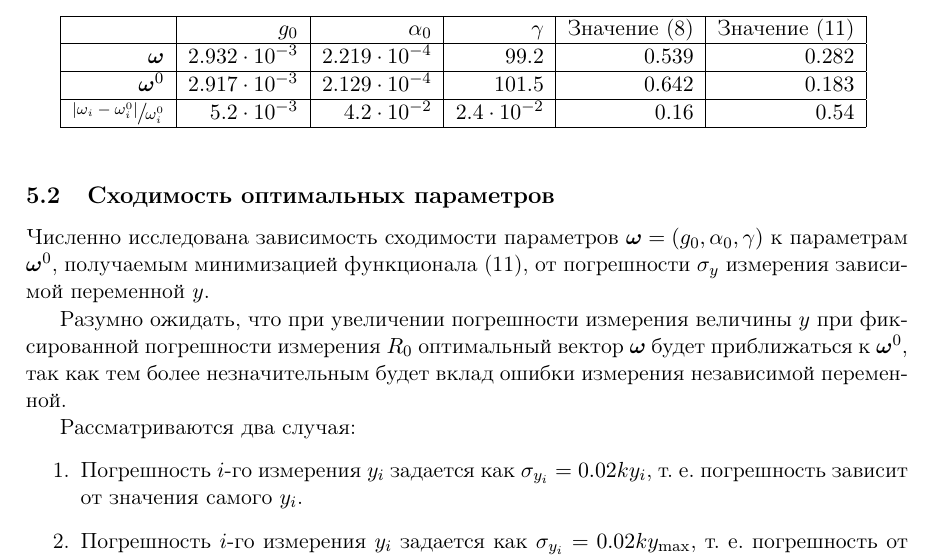
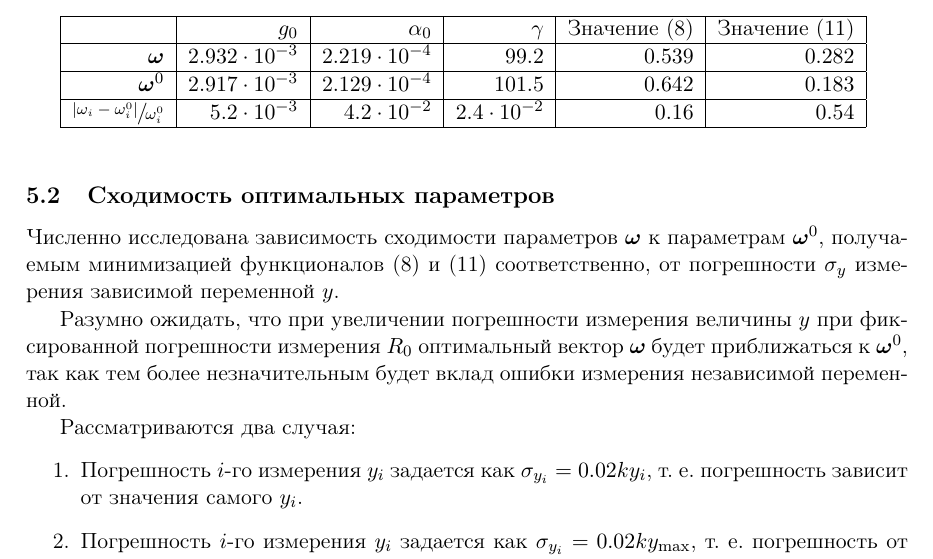
Before and after one commit to 0xd34df00d/RefractOptics, a LaTeX paper (doc/Rudoy2014LevMar.tex): part of page 7 of 9, cut so that both start at the same text. Compiled offline with pdfLaTeX.

Commit message:
[2014LevMar] More text style fixes.

```diff
--- a/doc/Rudoy2014LevMar.tex
+++ b/doc/Rudoy2014LevMar.tex
@@ -487,8 +487,8 @@ $2 \sqrt{R_0} \approx 1 + R_0$ в \eqref{eq:y_exact}, получив выраж
 \end{table}
 
 \subsection{Сходимость оптимальных параметров}
-Численно исследована зависимость сходимости параметров $\boldsymbol{\omega} = (g_0, \alpha_0, \gamma)$ к параметрам
-$\boldsymbol{\omega}^0$, получаемым минимизацией функционала \eqref{eq:s_classic}, от
+Численно исследована зависимость сходимости параметров $\bomega$ к параметрам $\bomega^0$,
+получаемым минимизацией функционалов \eqref{eq:s} и \eqref{eq:s_classic} соответственно, от
 погрешности $\mathbf{\sigma}_y$ измерения зависимой переменной $y$.
 
 Разумно ожидать, что при увеличении погрешности измерения величины $y$ при
```
